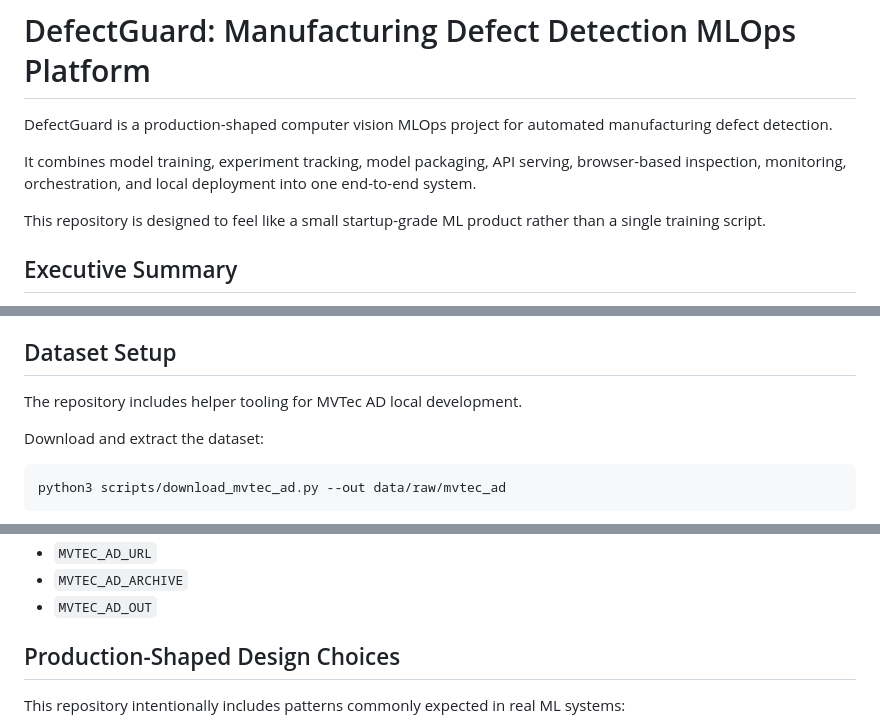
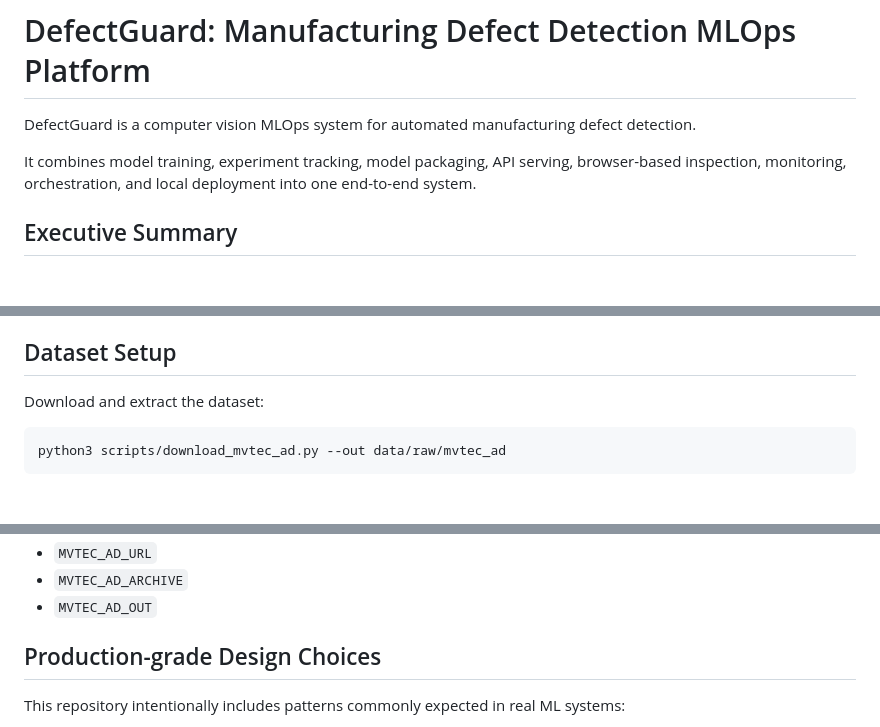
Before and after one commit to BoomingMind/ml-lifecycle-engine, a Markdown page: README.md, 3 parts joined by grey strips. Rendered like a GitHub page; blank space fills up the shorter version.

```diff
--- a/README.md
+++ b/README.md
@@ -1,10 +1,9 @@
 # DefectGuard: Manufacturing Defect Detection MLOps Platform
 
-DefectGuard is a production-shaped computer vision MLOps project for automated manufacturing defect detection.
+DefectGuard is a computer vision MLOps system for automated manufacturing defect detection.
 
 It combines model training, experiment tracking, model packaging, API serving, browser-based inspection, monitoring, orchestration, and local deployment into one end-to-end system.
 
-This repository is designed to feel like a small startup-grade ML product rather than a single training script.
 
 ## Executive Summary
 
@@ -205,8 +183,6 @@ Service endpoints:
 - Grafana UI: `http://127.0.0.1:3000` using `admin/admin`
 
 ## Dataset Setup
-
-The repository includes helper tooling for MVTec AD local development.
 
 Download and extract the dataset:
 
@@ -357,7 +333,7 @@ The test suite uses `DISABLE_MODEL_LOAD=1` so CI stays fast and does not require
 - `MVTEC_AD_ARCHIVE`
 - `MVTEC_AD_OUT`
 
-## Production-Shaped Design Choices
+## Production-grade Design Choices
 
 This repository intentionally includes patterns commonly expected in real ML systems:
 
```
Also changed, not shown: other parts of README.md (+3 -38 lines).
